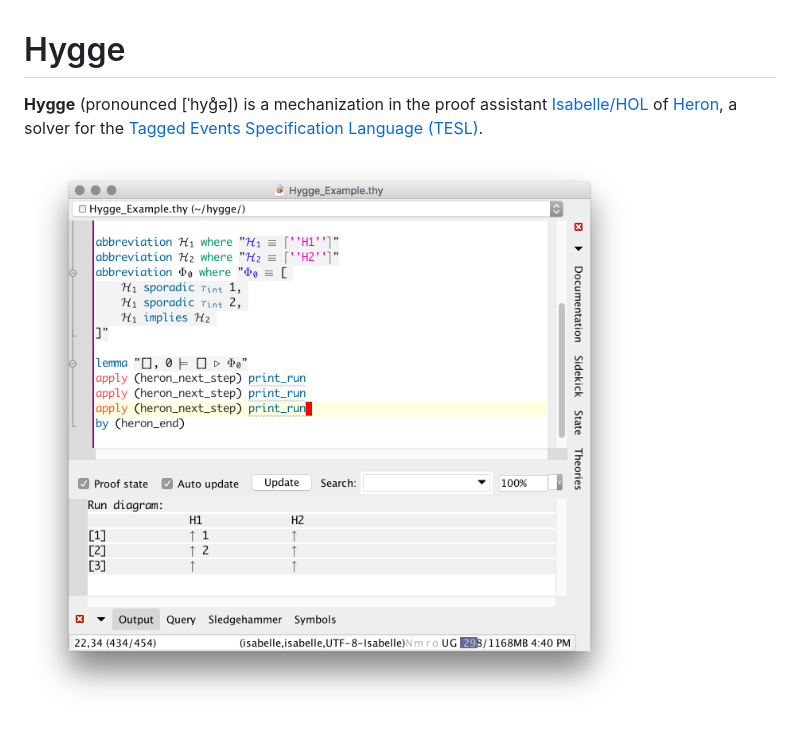
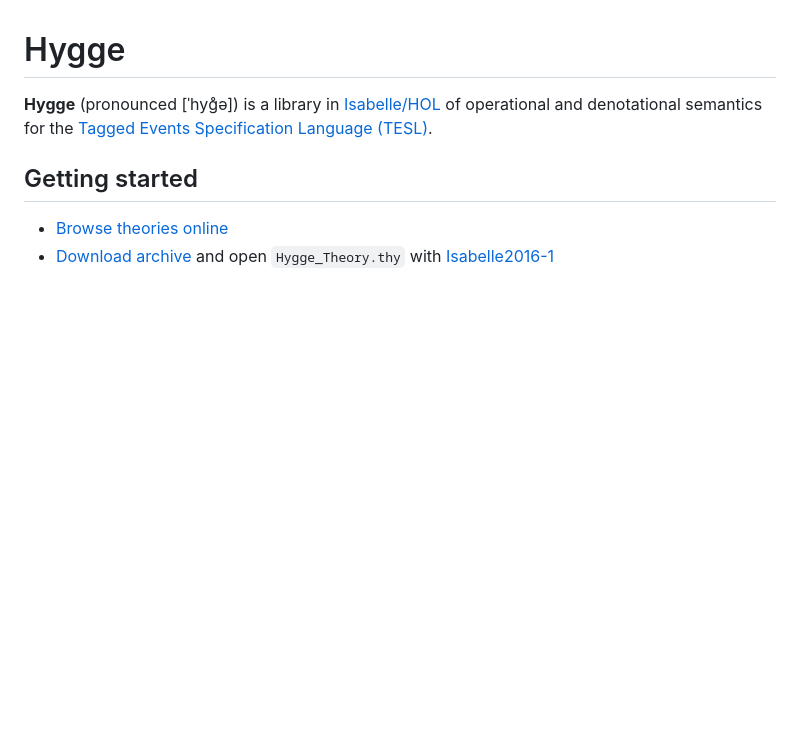
Before and after one commit to EmptyStackExn/reiher, a Markdown page: README.md, the part around the change. Rendered like a GitHub page; blank space fills up the shorter version.

```diff
--- a/README.md
+++ b/README.md
@@ -1,6 +1,9 @@
 Hygge
 ===================
 
-**Hygge** (pronounced [ˈhyɡ̊ə]) is a mechanization in the proof assistant [Isabelle/HOL](http://isabelle.in.tum.de/) of [Heron](https://github.com/heron-solver/heron), a solver for the [Tagged Events Specification Language (TESL)](http://wwwdi.supelec.fr/software/TESL/).
+**Hygge** (pronounced [ˈhyɡ̊ə]) is a library in [Isabelle/HOL](http://isabelle.in.tum.de/) of operational and denotational semantics for the [Tagged Events Specification Language (TESL)](http://wwwdi.supelec.fr/software/TESL/).
 
-![Simple example](doc/FirstExample.png "Simple example")
+Getting started
+-------------------
+ - [Browse theories online](https://heron-solver.github.io/hygge)
+ - [Download archive](https://github.com/heron-solver/hygge/archive/master.zip) and open `Hygge_Theory.thy` with [Isabelle2016-1](http://isabelle.in.tum.de/installation.html)
```
Also changed, not shown: docs/FirstExample.png (renamed from doc/FirstExample.png), 3 other files.
